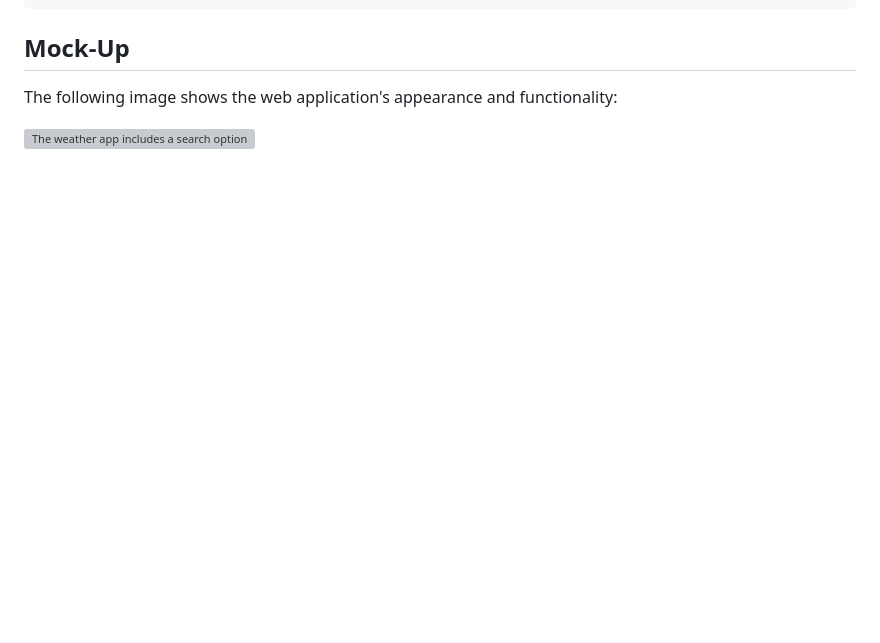
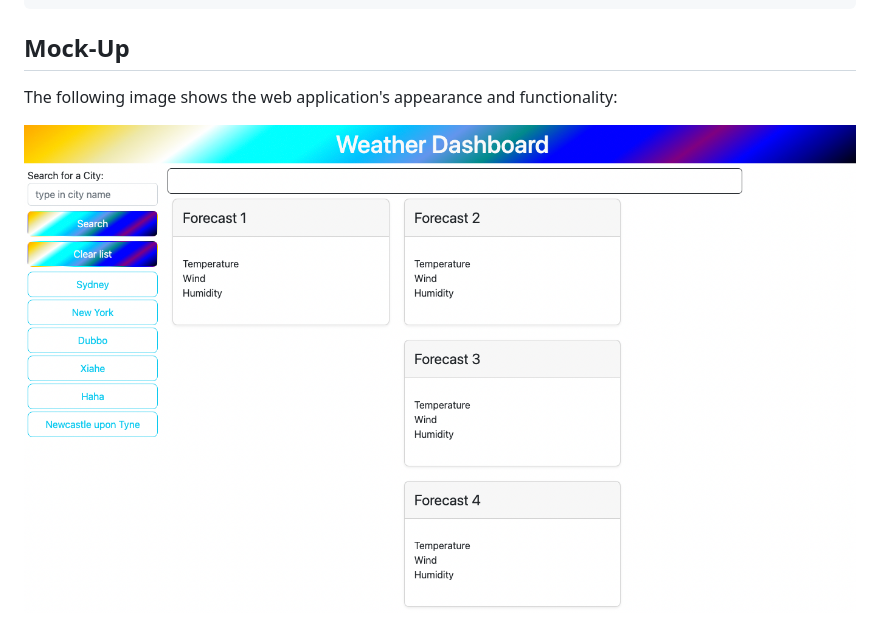
Before and after one commit to SeanU2022/Sean-Wallace-Weather-Dashboard, a Markdown page: README.md, the part around the change. GitHub-like rendering; pictures changed too: weatherdashboardmock.png (added); blank space fills up the shorter version; grey boxes are pictures that could not be loaded.

Commit message:
add mockup image and ref in readme

```diff
--- a/README.md
+++ b/README.md
@@ -28,4 +28,4 @@ THEN I am again presented with current and future conditions for that city
 
 The following image shows the web application's appearance and functionality:
 
-![The weather app includes a search option, a list of cities, and a five-day forecast and current weather conditions for Atlanta.](./Assets/06-server-side-apis-homework-demo.png)
+![The weather app includes a search option, a list of cities, and a five-day forecast.](weatherdashboardmock.png)
```
